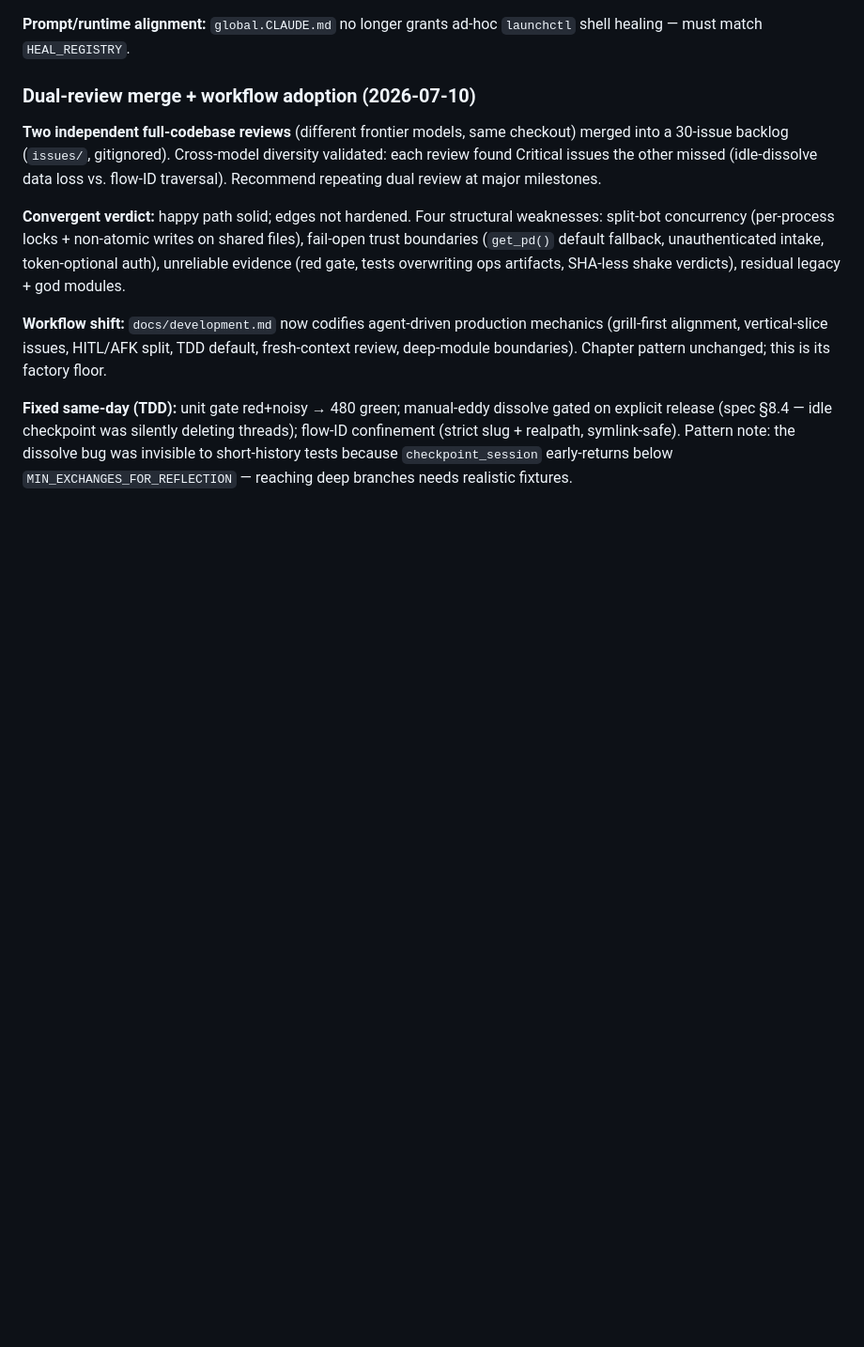
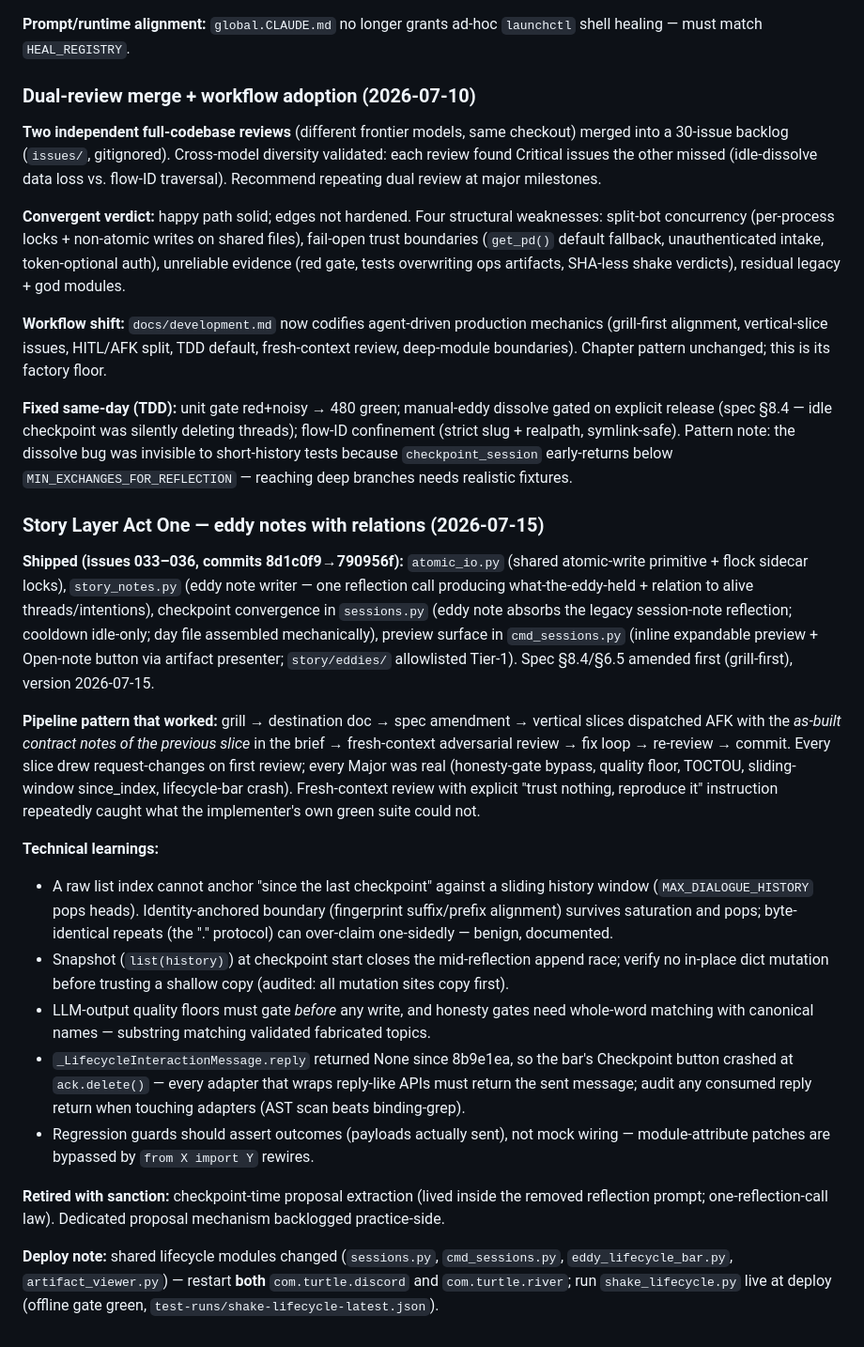
Before and after one commit to malteristo/turtleos, a Markdown page: docs/learnings.md, the part around the change. Shown at 94% size. GitHub-like rendering; blank space fills up the shorter version.

Commit message:
Harvest the Act One chapter into learnings (eddy notes with relations).
Co-authored-by: Cursor <cursoragent@cursor.com>

```diff
--- a/docs/learnings.md
+++ b/docs/learnings.md
@@ -262,3 +262,20 @@ Append to this file after each research cycle — it persists across sessions.
 **Workflow shift:** `docs/development.md` now codifies agent-driven production mechanics (grill-first alignment, vertical-slice issues, HITL/AFK split, TDD default, fresh-context review, deep-module boundaries). Chapter pattern unchanged; this is its factory floor.
 
 **Fixed same-day (TDD):** unit gate red+noisy → 480 green; manual-eddy dissolve gated on explicit release (spec §8.4 — idle checkpoint was silently deleting threads); flow-ID confinement (strict slug + realpath, symlink-safe). Pattern note: the dissolve bug was invisible to short-history tests because `checkpoint_session` early-returns below `MIN_EXCHANGES_FOR_REFLECTION` — reaching deep branches needs realistic fixtures.
+
+### Story Layer Act One — eddy notes with relations (2026-07-15)
+
+**Shipped (issues 033–036, commits 8d1c0f9→790956f):** `atomic_io.py` (shared atomic-write primitive + flock sidecar locks), `story_notes.py` (eddy note writer — one reflection call producing what-the-eddy-held + relation to alive threads/intentions), checkpoint convergence in `sessions.py` (eddy note absorbs the legacy session-note reflection; cooldown idle-only; day file assembled mechanically), preview surface in `cmd_sessions.py` (inline expandable preview + Open-note button via artifact presenter; `story/eddies/` allowlisted Tier-1). Spec §8.4/§6.5 amended first (grill-first), version 2026-07-15.
+
+**Pipeline pattern that worked:** grill → destination doc → spec amendment → vertical slices dispatched AFK with the *as-built contract notes of the previous slice* in the brief → fresh-context adversarial review → fix loop → re-review → commit. Every slice drew request-changes on first review; every Major was real (honesty-gate bypass, quality floor, TOCTOU, sliding-window since_index, lifecycle-bar crash). Fresh-context review with explicit "trust nothing, reproduce it" instruction repeatedly caught what the implementer's own green suite could not.
+
+**Technical learnings:**
+- A raw list index cannot anchor "since the last checkpoint" against a sliding history window (`MAX_DIALOGUE_HISTORY` pops heads). Identity-anchored boundary (fingerprint suffix/prefix alignment) survives saturation and pops; byte-identical repeats (the "." protocol) can over-claim one-sidedly — benign, documented.
+- Snapshot (`list(history)`) at checkpoint start closes the mid-reflection append race; verify no in-place dict mutation before trusting a shallow copy (audited: all mutation sites copy first).
+- LLM-output quality floors must gate *before* any write, and honesty gates need whole-word matching with canonical names — substring matching validated fabricated topics.
+- `_LifecycleInteractionMessage.reply` returned None since 8b9e1ea, so the bar's Checkpoint button crashed at `ack.delete()` — every adapter that wraps reply-like APIs must return the sent message; audit any consumed reply return when touching adapters (AST scan beats binding-grep).
+- Regression guards should assert outcomes (payloads actually sent), not mock wiring — module-attribute patches are bypassed by `from X import Y` rewires.
+
+**Retired with sanction:** checkpoint-time proposal extraction (lived inside the removed reflection prompt; one-reflection-call law). Dedicated proposal mechanism backlogged practice-side.
+
+**Deploy note:** shared lifecycle modules changed (`sessions.py`, `cmd_sessions.py`, `eddy_lifecycle_bar.py`, `artifact_viewer.py`) — restart **both** `com.turtle.discord` and `com.turtle.river`; run `shake_lifecycle.py` live at deploy (offline gate green, `test-runs/shake-lifecycle-latest.json`).
```
